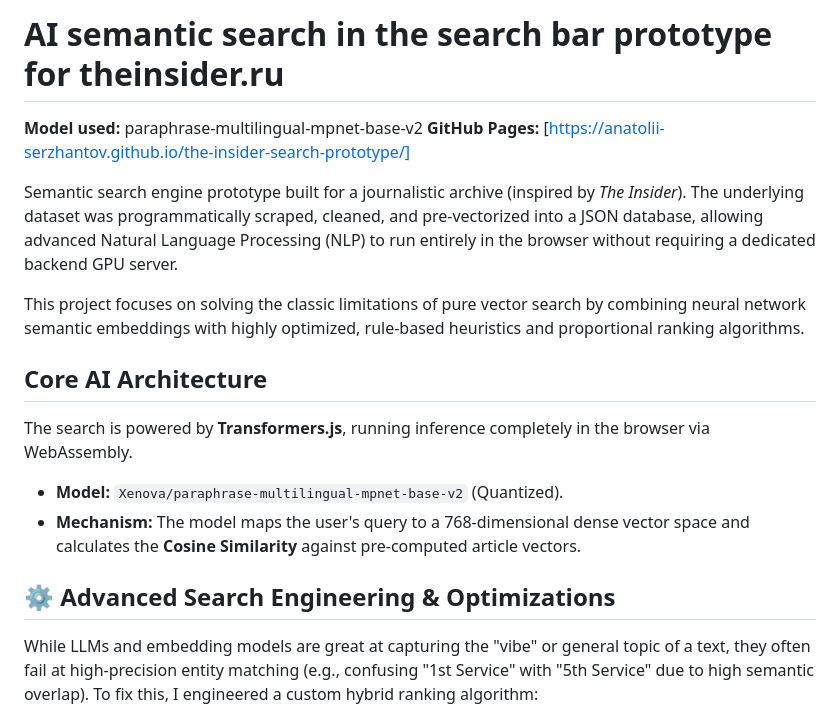
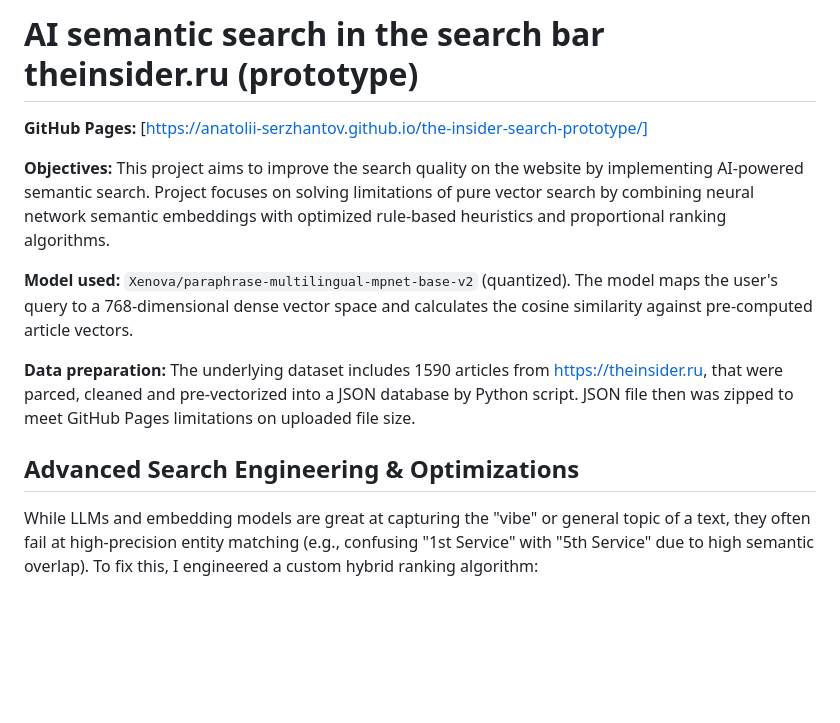
Before and after one commit to anatolii-serzhantov/the-insider-ai-search-bar, a Markdown page: README.md, the part around the change. GitHub-like rendering; blank space fills up the shorter version.

```diff
--- a/README.md
+++ b/README.md
@@ -1,17 +1,17 @@
-# AI semantic search in the search bar prototype for theinsider.ru
-**Model used:** paraphrase-multilingual-mpnet-base-v2
+# AI semantic search in the search bar theinsider.ru (prototype)
+
 **GitHub Pages:** [https://anatolii-serzhantov.github.io/the-insider-search-prototype/]
 
-Semantic search engine prototype built for a journalistic archive (inspired by *The Insider*). The underlying dataset was programmatically scraped, cleaned, and pre-vectorized into a JSON database, allowing advanced Natural Language Processing (NLP) to run entirely in the browser without requiring a dedicated backend GPU server.
+**Objectives:** This project aims to improve the search quality on the website by implementing AI-powered semantic search.
+Project focuses on solving limitations of pure vector search by combining neural network semantic embeddings with optimized rule-based heuristics and proportional ranking algorithms.
 
-This project focuses on solving the classic limitations of pure vector search by combining neural network semantic embeddings with highly optimized, rule-based heuristics and proportional ranking algorithms.
+**Model used:** `Xenova/paraphrase-multilingual-mpnet-base-v2` (quantized). The model maps the user's query to a 768-dimensional dense vector space and calculates the cosine similarity against pre-computed article vectors.
 
-## Core AI Architecture
-The search is powered by **Transformers.js**, running inference completely in the browser via WebAssembly.
-* **Model:** `Xenova/paraphrase-multilingual-mpnet-base-v2` (Quantized).
-* **Mechanism:** The model maps the user's query to a 768-dimensional dense vector space and calculates the **Cosine Similarity** against pre-computed article vectors.
+**Data preparation:** The underlying dataset includes 1590 articles from https://theinsider.ru, that were parced, cleaned and pre-vectorized into a JSON database by Python script. JSON file then was zipped to meet GitHub Pages limitations on uploaded file size.
 
-## ⚙️ Advanced Search Engineering & Optimizations
+
+
+## Advanced Search Engineering & Optimizations
 While LLMs and embedding models are great at capturing the "vibe" or general topic of a text, they often fail at high-precision entity matching (e.g., confusing "1st Service" with "5th Service" due to high semantic overlap). To fix this, I engineered a custom hybrid ranking algorithm:
 
 ### 1. Soft Scaling (Proportional) Context Boosting
```
